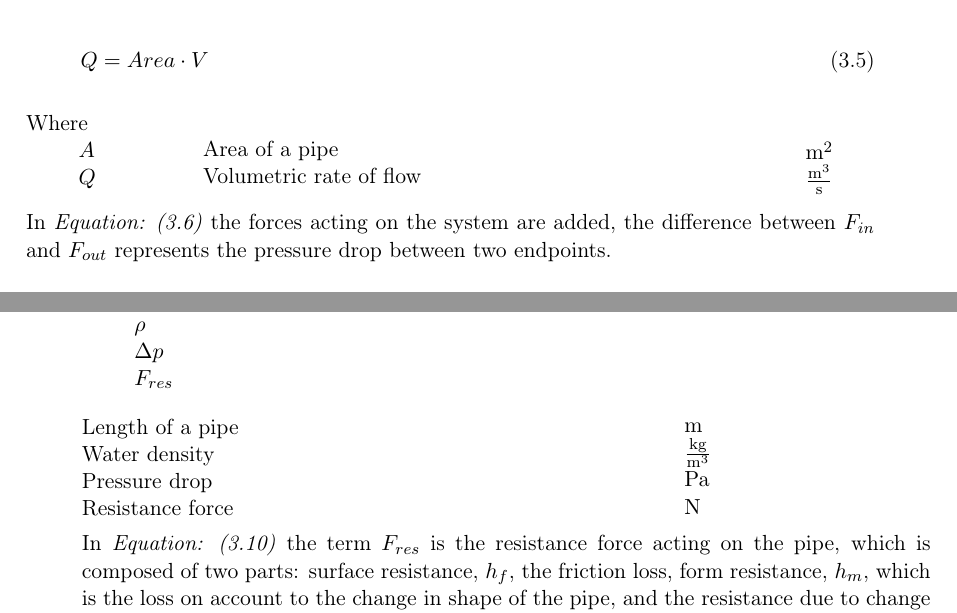
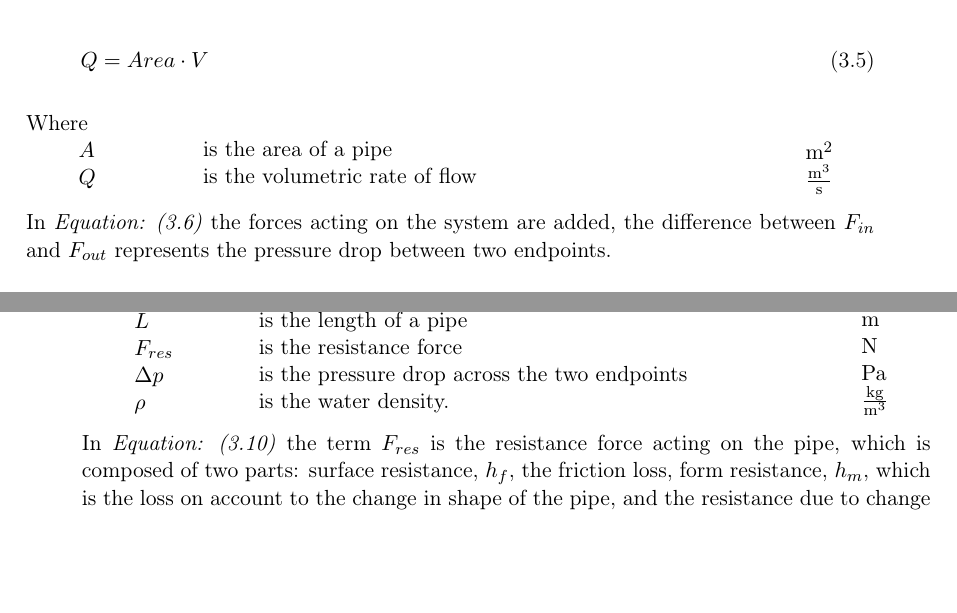
Before and after one commit to SBKrogh/WaterTank, a LaTeX thesis (Gr830.tex, which reads report/analysis/Hydraulic_Model.tex): two parts of pages 12 and 13 of 35, joined at a grey line, cut so that both start at the same text, the shorter picture padded with empty space. Compiled offline with pdfLaTeX.

Commit message:
Minipage solved

```diff
--- a/report/analysis/Hydraulic_Model.tex
+++ b/report/analysis/Hydraulic_Model.tex
@@ -94,8 +94,8 @@ Where\\
 \end{minipage}
 \begin{minipage}[t]{0.68\textwidth}
 \vspace*{2mm}
-Area of a pipe\\
-Volumetric rate of flow
+is the area of a pipe\\
+is the volumetric rate of flow
 
 \end{minipage}
 \begin{minipage}[t]{0.10\textwidth}
@@ -138,28 +138,27 @@ Finally, the desired pressure drop between two endpoint is obtained.
     \label{PressureDrop}
 \end{equation}
 
-\begin{minipage}[t]{0.20\textwidth}
+ \begin{minipage}[t]{0.20\textwidth}
 Where\\
 \hspace*{8mm} $L$ \\
-\hspace*{8mm} $\rho$ \\
+\hspace*{8mm} $F_{res}$ \\
 \hspace*{8mm} $\Delta p$ \\
-\hspace*{8mm} $F_{res}$
+\hspace*{8mm} $\rho$
 \end{minipage}
-
 \begin{minipage}[t]{0.68\textwidth}
 \vspace*{2mm}
-Length of a pipe\\
-Water density\\
-Pressure drop\\
-Resistance force
+is the length of a pipe\\
+is the resistance force\\
+is the pressure drop across the two endpoints\\
+is the water density.
 
 \end{minipage}
 \begin{minipage}[t]{0.10\textwidth}
 \vspace*{2mm}
 \textcolor{White}{te}$\unit{m}$\\
-\textcolor{White}{te}$\unit{\frac{kg}{m^{3}}}$\\
+\textcolor{White}{te}$\unit{N}$\\
 \textcolor{White}{te}$\unit{Pa}$\\
-\textcolor{White}{te}$\unit{N}$
+\textcolor{White}{te}$\unit{\frac{kg}{m^{3}}}$
 \end{minipage}
 
 In \eqref{PressureDrop} the term $F_{res}$ is the resistance force acting on the
```
